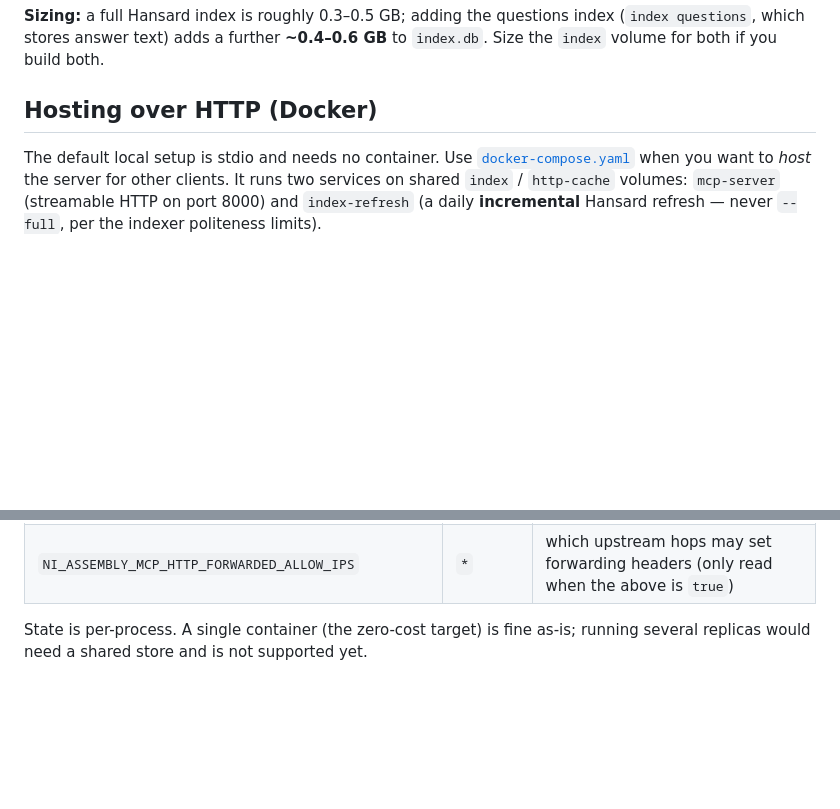
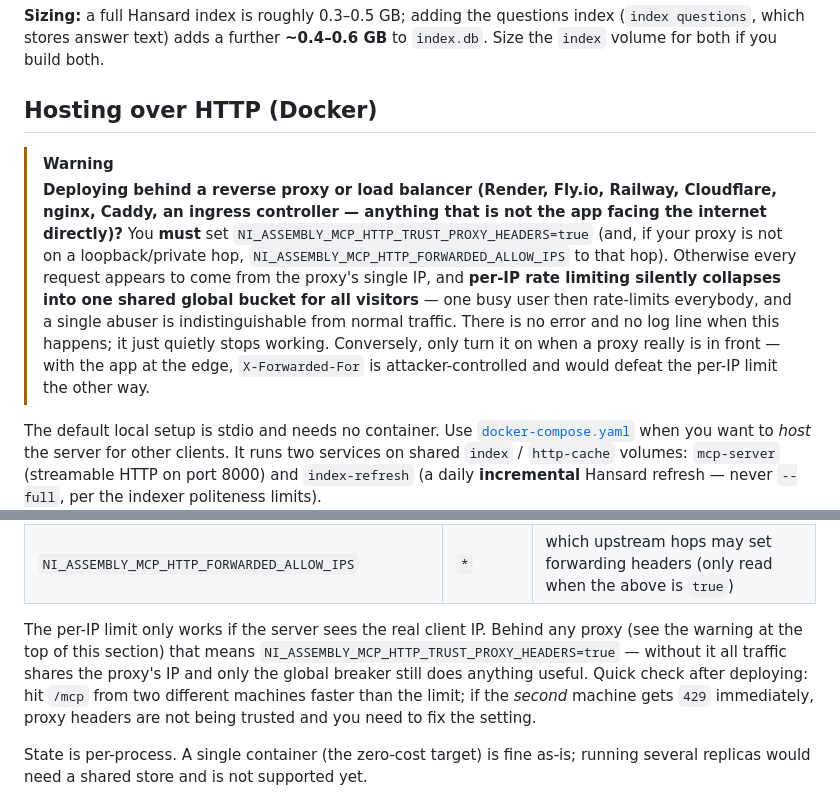
Before and after one commit to tobiasdavidson7-ui/ni-assembly-mcp, a Markdown page: README.md, 2 parts joined by grey strips. Drawn GitHub-style; blank space fills up the shorter version.

Commit message:
Phase 10 (1/3): prominent proxy-headers warning in the hosting section
A GitHub [!WARNING] callout at the top of "Hosting over HTTP" (impossible to
miss when following the deploy steps) plus a follow-up check in the
rate-limiting subsection: behind any reverse proxy / load balancer you must set
NI_ASSEMBLY_MCP_HTTP_TRUST_PROXY_HEADERS, or per-IP rate limiting silently
collapses to one shared global bucket for all visitors.

Co-Authored-By: Claude Sonnet 5 <noreply@anthropic.com>

```diff
--- a/README.md
+++ b/README.md
@@ -113,6 +113,20 @@ to `index.db`. Size the `index` volume for both if you build both.
 
 ## Hosting over HTTP (Docker)
 
+> [!WARNING]
+> **Deploying behind a reverse proxy or load balancer (Render, Fly.io, Railway,
+> Cloudflare, nginx, Caddy, an ingress controller — anything that is not the app
+> facing the internet directly)?** You **must** set
+> `NI_ASSEMBLY_MCP_HTTP_TRUST_PROXY_HEADERS=true` (and, if your proxy is not on a
+> loopback/private hop, `NI_ASSEMBLY_MCP_HTTP_FORWARDED_ALLOW_IPS` to that hop).
+> Otherwise every request appears to come from the proxy's single IP, and
+> **per-IP rate limiting silently collapses into one shared global bucket for all
+> visitors** — one busy user then rate-limits everybody, and a single abuser is
+> indistinguishable from normal traffic. There is no error and no log line when
+> this happens; it just quietly stops working. Conversely, only turn it on when a
+> proxy really is in front — with the app at the edge, `X-Forwarded-For` is
+> attacker-controlled and would defeat the per-IP limit the other way.
+
 The default local setup is stdio and needs no container. Use
 [`docker-compose.yaml`](docker-compose.yaml) when you want to *host* the server
 for other clients. It runs two services on shared `index` / `http-cache`
@@ -147,6 +161,14 @@ hosting cost without getting in the way of a normal MCP session.
 | `NI_ASSEMBLY_MCP_HTTP_GLOBAL_COOLDOWN_SECONDS` | `30` | how long every request gets `503` once the breaker trips |
 | `NI_ASSEMBLY_MCP_HTTP_TRUST_PROXY_HEADERS` | `false` | behind a load balancer, set `true` so the per-IP limit keys on `X-Forwarded-For` and not the proxy |
 | `NI_ASSEMBLY_MCP_HTTP_FORWARDED_ALLOW_IPS` | `*` | which upstream hops may set forwarding headers (only read when the above is `true`) |
+
+The per-IP limit only works if the server sees the real client IP. Behind any
+proxy (see the warning at the top of this section) that means
+`NI_ASSEMBLY_MCP_HTTP_TRUST_PROXY_HEADERS=true` — without it all traffic shares
+the proxy's IP and only the global breaker still does anything useful. Quick
+check after deploying: hit `/mcp` from two different machines faster than the
+limit; if the *second* machine gets `429` immediately, proxy headers are not
+being trusted and you need to fix the setting.
 
 State is per-process. A single container (the zero-cost target) is fine as-is;
 running several replicas would need a shared store and is not supported yet.
```
